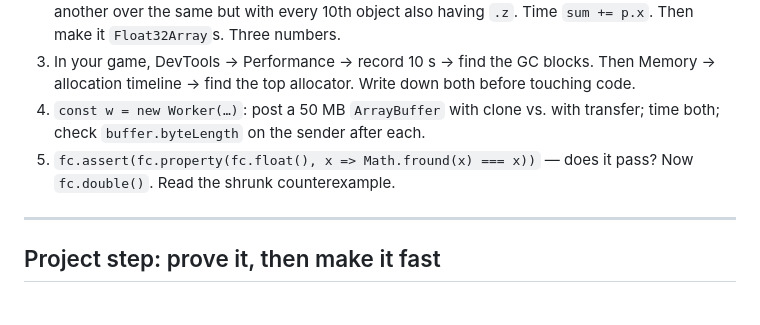
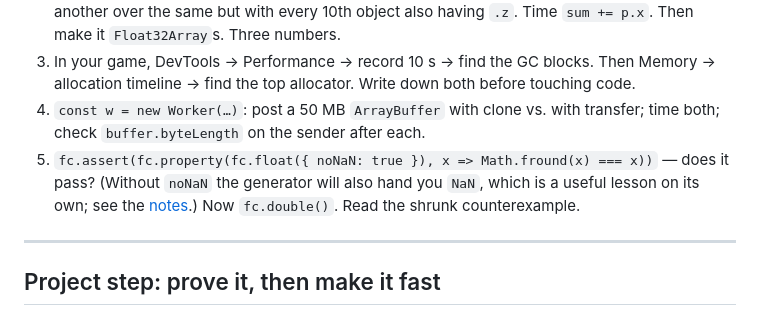
Before and after one commit to rmalkevy/Dogfight-Multiplayer-JavaScript-Node, a Markdown page: lab-07-engine-performance-testing.md, the part around the change. Rendered like a GitHub page.

```diff
--- a/lab-07-engine-performance-testing.md
+++ b/lab-07-engine-performance-testing.md
@@ -69,7 +69,7 @@ The main thread paints; anything heavy on it costs frames. **Web Workers** run J
 2. Two loops: one over `points = Array.from({length: 1e6}, (_, i) => ({ x: i, y: i }))`, another over the same but with every 10th object also having `.z`. Time `sum += p.x`. Then make it `Float32Array`s. Three numbers.
 3. In your game, DevTools → Performance → record 10 s → find the GC blocks. Then Memory → allocation timeline → find the top allocator. Write down both before touching code.
 4. `const w = new Worker(…)`: post a 50 MB `ArrayBuffer` with clone vs. with transfer; time both; check `buffer.byteLength` on the sender after each.
-5. `fc.assert(fc.property(fc.float(), x => Math.fround(x) === x))` — does it pass? Now `fc.double()`. Read the shrunk counterexample.
+5. `fc.assert(fc.property(fc.float({ noNaN: true }), x => Math.fround(x) === x))` — does it pass? (Without `noNaN` the generator will also hand you `NaN`, which is a useful lesson on its own; see the [notes](lab-07-engine-performance-testing.notes.md).) Now `fc.double()`. Read the shrunk counterexample.
 
 ---
 
```
Also changed, not shown: lab-08-ship-it.md (+3 -3 lines).
